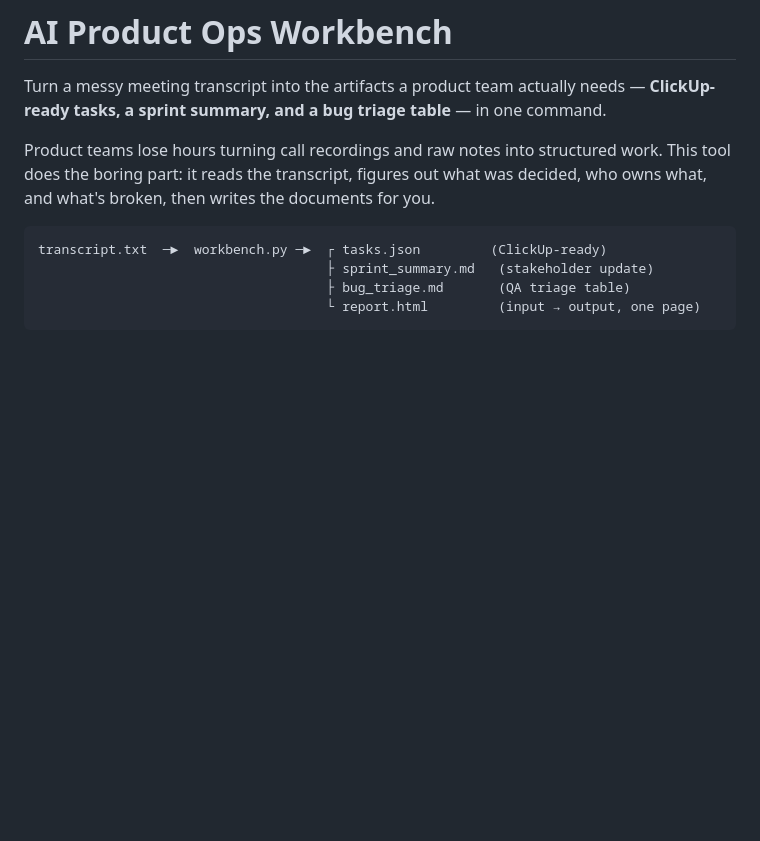
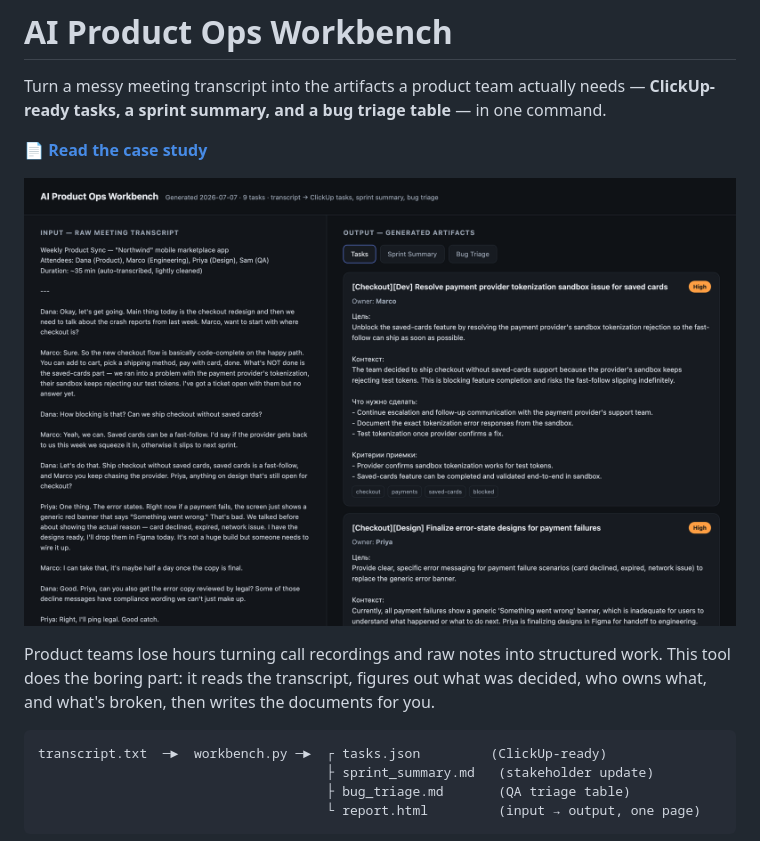
Before and after one commit to natalie-chmurova/ai-product-ops-workbench, a Markdown page: README.md, the part around the change. Rendered like a GitHub page; pictures changed too: docs/report-preview.png (added); blank space fills up the shorter version.

Commit message:
Add hero screenshot and case study link to README
The README now leads with a visual of the report (transcript in, ClickUp
tasks / sprint summary / bug triage out) so it reads as a one-screen case
study, plus a link to the full case study.

Co-Authored-By: Claude Opus 4.8 <noreply@anthropic.com>

```diff
--- a/README.md
+++ b/README.md
@@ -2,6 +2,10 @@
 
 Turn a messy meeting transcript into the artifacts a product team actually needs —
 **ClickUp-ready tasks, a sprint summary, and a bug triage table** — in one command.
+
+**[📄 Read the case study](CASE_STUDY.md)**
+
+![AI Product Ops Workbench: a raw meeting transcript on the left, AI-generated ClickUp-ready tasks, a sprint summary and a bug triage table on the right](docs/report-preview.png)
 
 Product teams lose hours turning call recordings and raw notes into structured work.
 This tool does the boring part: it reads the transcript, figures out what was decided,
```
